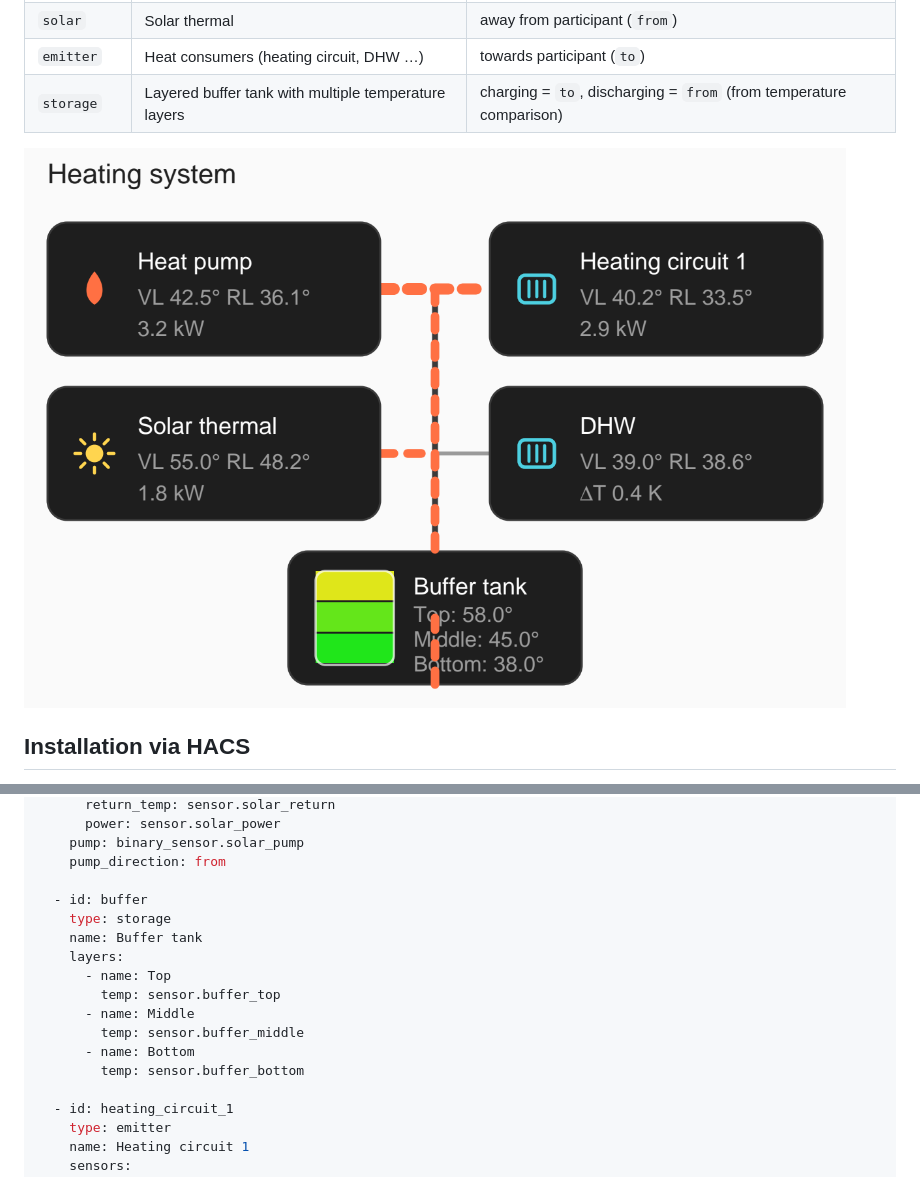
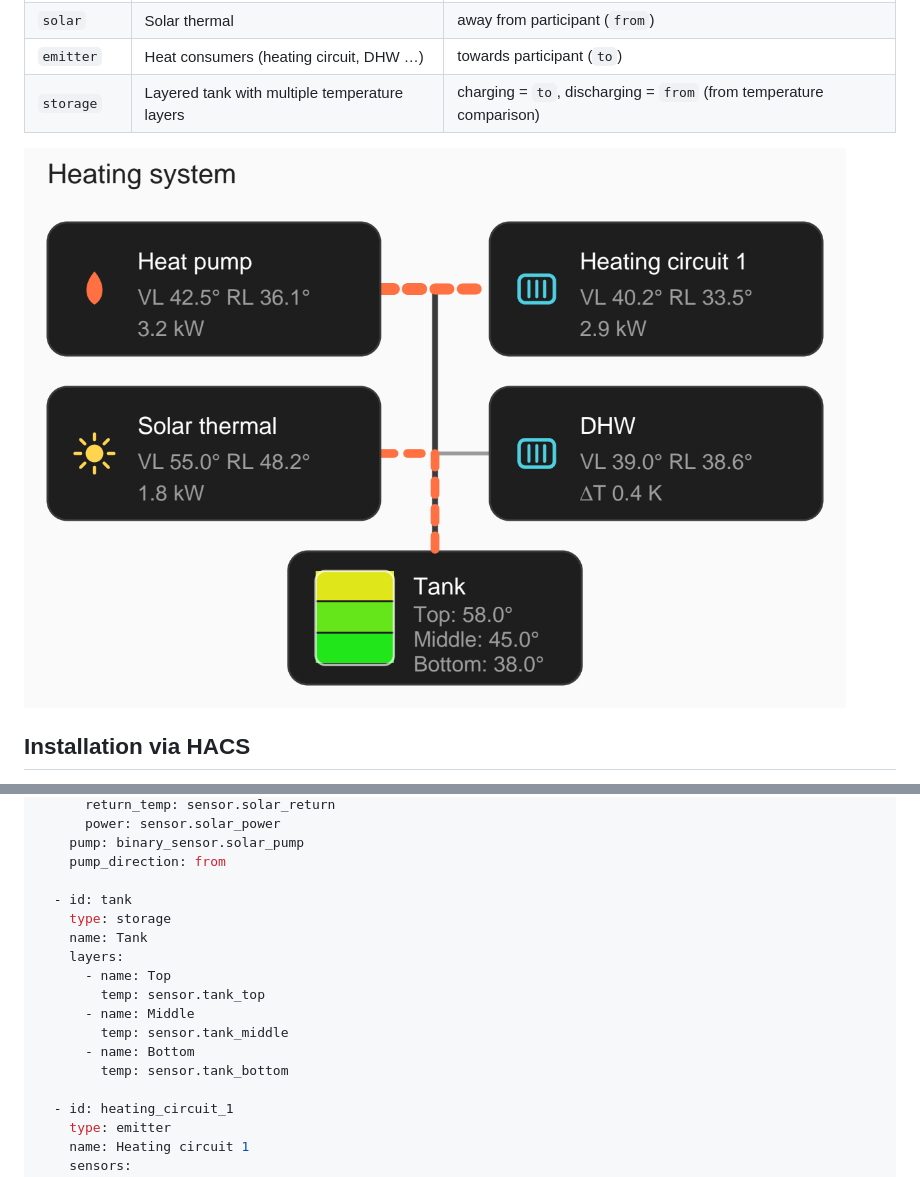
Before and after one commit to GruntMeister/HA-HeatingCard, a Markdown page: README.md, 2 parts joined by grey strips. GitHub-like rendering; pictures changed too: screenshot.png.

Commit message:
Rename buffer tank to Tank; flow lines now stop at box edges
Co-authored-by: GruntMeister <GruntMeister@users.noreply.github.com>

```diff
--- a/README.md
+++ b/README.md
@@ -16,7 +16,7 @@ Supported participant types:
 | `generator` | Heat generator (heat pump, boiler, CHP …) | away from participant (`from`) |
 | `solar` | Solar thermal | away from participant (`from`) |
 | `emitter` | Heat consumers (heating circuit, DHW …) | towards participant (`to`) |
-| `storage` | Layered buffer tank with multiple temperature layers | charging = `to`, discharging = `from` (from temperature comparison) |
+| `storage` | Layered tank with multiple temperature layers | charging = `to`, discharging = `from` (from temperature comparison) |
 
 ![Heating Flow Card](screenshot.png)
 
@@ -59,16 +59,16 @@ participants:
     pump: binary_sensor.solar_pump
     pump_direction: from
 
-  - id: buffer
+  - id: tank
     type: storage
-    name: Buffer tank
+    name: Tank
     layers:
       - name: Top
-        temp: sensor.buffer_top
+        temp: sensor.tank_top
       - name: Middle
-        temp: sensor.buffer_middle
+        temp: sensor.tank_middle
       - name: Bottom
-        temp: sensor.buffer_bottom
+        temp: sensor.tank_bottom
 
   - id: heating_circuit_1
     type: emitter
```
Also changed, not shown: 1 other file.
